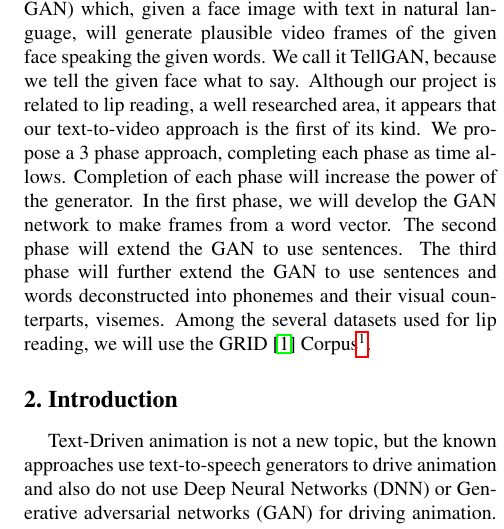
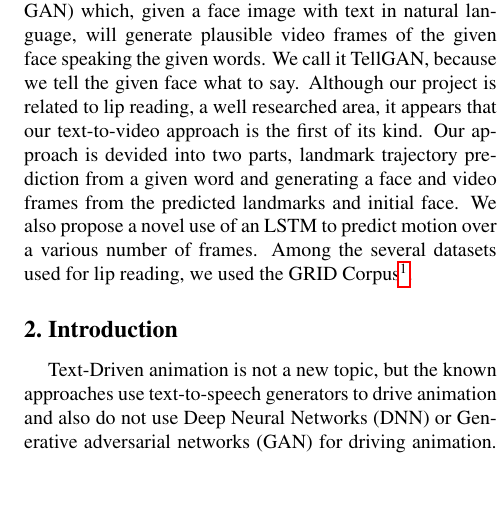
Before and after one commit to Gie-ok-Hie-ut/TellGAN, a LaTeX document (doc/report/project_final.tex): part of one column of page 1 of 3, cut so that both start at the same text, the shorter picture padded with empty space. Compiled offline with pdfLaTeX.

Commit message:
Abstract

```diff
--- a/doc/report/project_final.tex
+++ b/doc/report/project_final.tex
@@ -41,7 +41,7 @@ Computer Science and Engineering, POSTECH\\
 %%%%%%%%% BODY TEXT
 \section{Abstract}
 
- We propose a Tell Generative Adversarial Network (TellGAN) which, given a face image with text in natural language, will generate plausible video frames of the given face speaking the given words. We call it TellGAN, because we tell the given face what to say. Although our project is related to lip reading, a well researched area, it appears that our text-to-video approach is the first of its kind. We propose a 3 phase approach, completing each phase as time allows. Completion of each phase will increase the power of the generator. In the first phase, we will develop the GAN network to make frames from a word vector. The second phase will extend the GAN to use sentences. The third phase will further extend the GAN to use sentences and words deconstructed into phonemes and their visual counterparts, visemes. Among the several datasets used for lip reading, we will use the GRID \cite{Authors14b} Corpus\footnote{http://spandh.dcs.shef.ac.uk/gridcorpus/}.
+ We propose a Tell Generative Adversarial Network (TellGAN) which, given a face image with text in natural language, will generate plausible video frames of the given face speaking the given words. We call it TellGAN, because we tell the given face what to say. Although our project is related to lip reading, a well researched area, it appears that our text-to-video approach is the first of its kind. Our approach is devided into two parts, landmark trajectory prediction from a given word and generating a face and video frames from the predicted landmarks and initial face. We also propose a novel use of an LSTM to predict motion over a various number of frames. Among the several datasets used for lip reading, we used the GRID Corpus\footnote{http://spandh.dcs.shef.ac.uk/gridcorpus/}.
 
 %------------------------------------------------------------------------
 \section{Introduction}
```
Also changed, not shown: doc/report/project_final.pdf, 2 other files.
